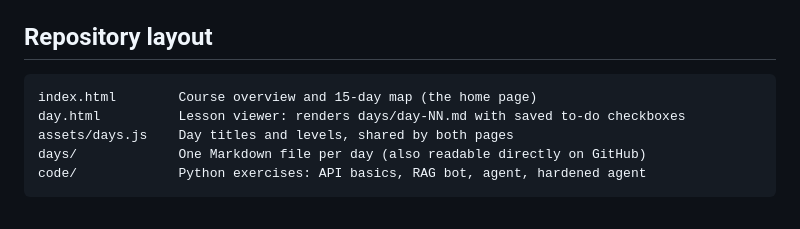
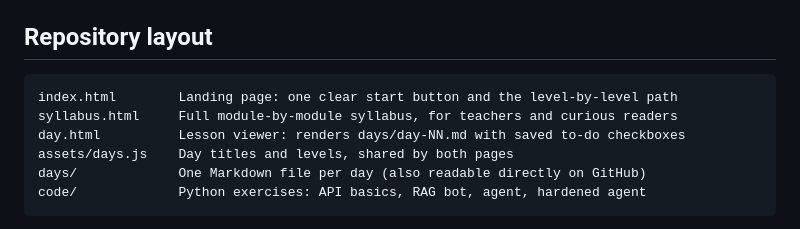
Before and after one commit to sagebeme/Prompt-To-Payload, a Markdown page: README.md, the part around the change. GitHub-like rendering.

Commit message:
docs: describe landing and syllabus pages

````diff
--- a/README.md
+++ b/README.md
@@ -16,7 +16,8 @@ Each day in [`days/`](days/) has a story, a short lesson, a to-do checklist, exe
 ## Repository layout
 
 ```
-index.html        Course overview and 15-day map (the home page)
+index.html        Landing page: one clear start button and the level-by-level path
+syllabus.html     Full module-by-module syllabus, for teachers and curious readers
 day.html          Lesson viewer: renders days/day-NN.md with saved to-do checkboxes
 assets/days.js    Day titles and levels, shared by both pages
 days/             One Markdown file per day (also readable directly on GitHub)
````
